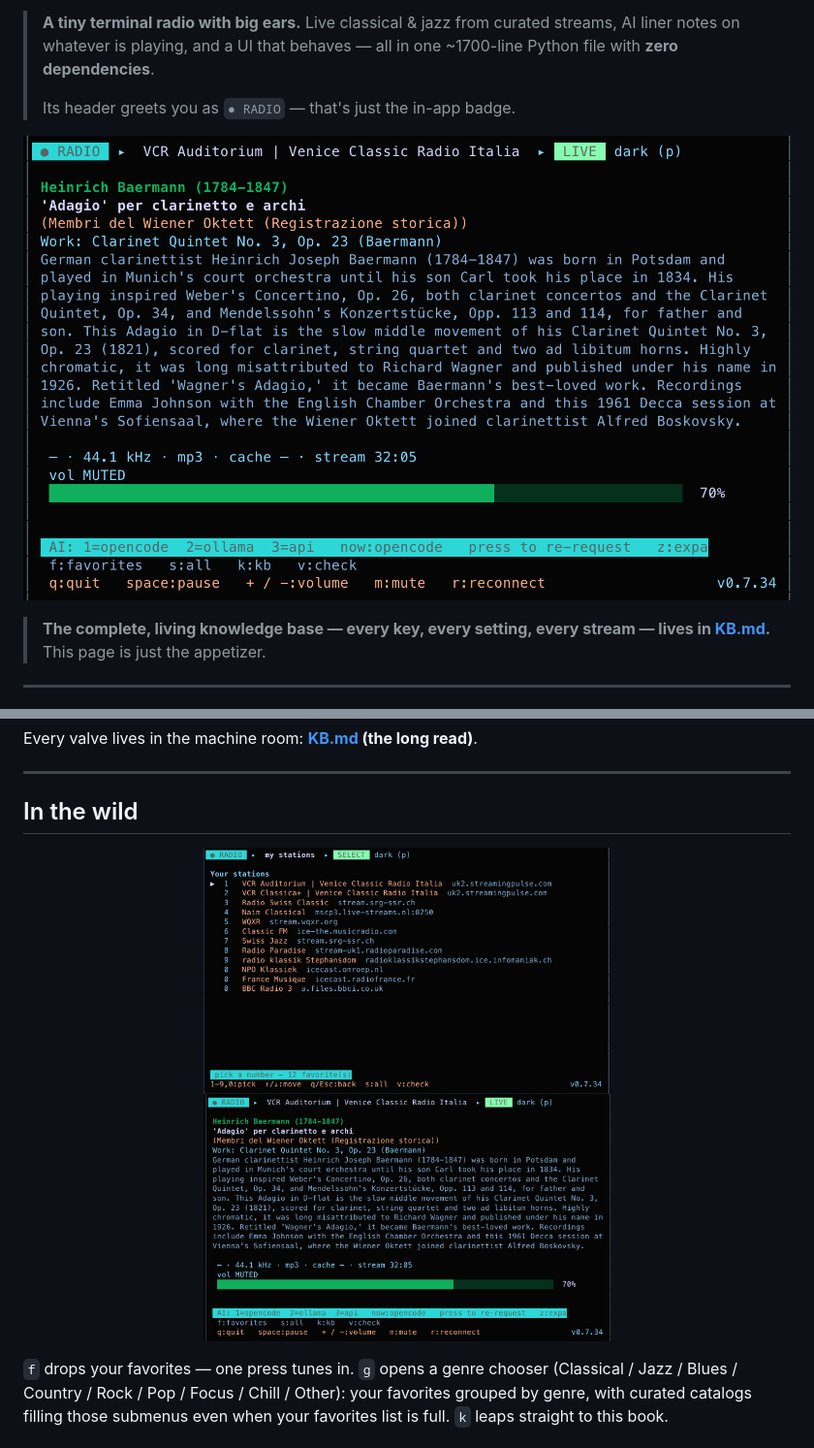
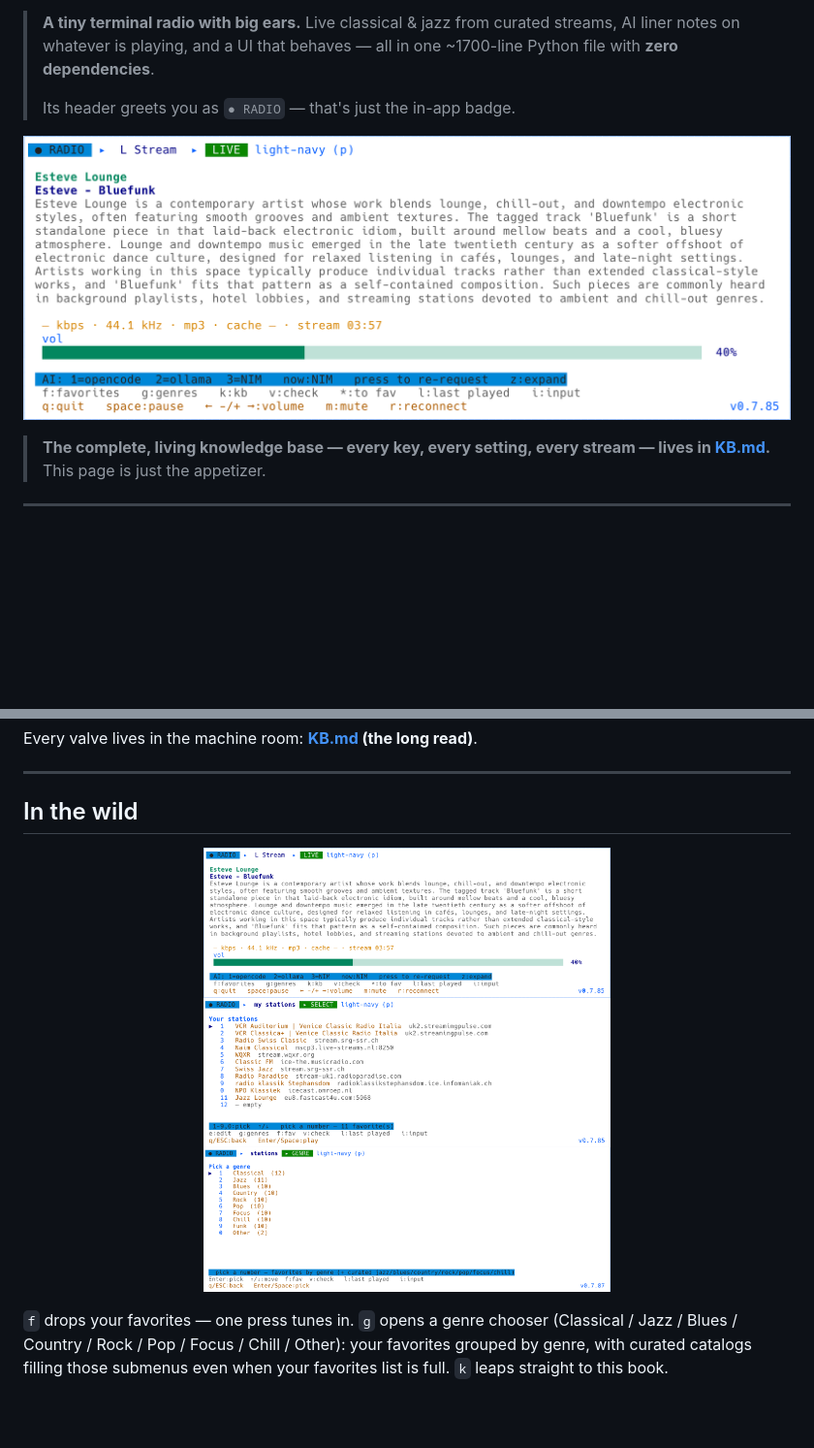
Before and after one commit to Marcus1571/mradio, a Markdown page: README.md, 2 parts joined by grey strips. Shown at 97% size. GitHub-like rendering; pictures changed too: screenshots/favorites.png, screenshots/genres.png (added), screenshots/player.png; blank space fills up the shorter version.

Commit message:
docs: refresh screenshots and add genre chooser to README

```diff
--- a/README.md
+++ b/README.md
@@ -43,8 +43,9 @@ Every valve lives in the machine room: **[KB.md](KB.md) (the long read)**.
 ## In the wild
 
 <p align="center">
+  <img src="screenshots/player.png" alt="mradio player" width="420">
   <img src="screenshots/favorites.png" alt="favorites menu" width="420">
-  <img src="screenshots/player.png" alt="player screen" width="420">
+  <img src="screenshots/genres.png" alt="genre chooser" width="420">
 </p>
 
 `f` drops your favorites — one press tunes in. `g` opens a genre chooser
```
